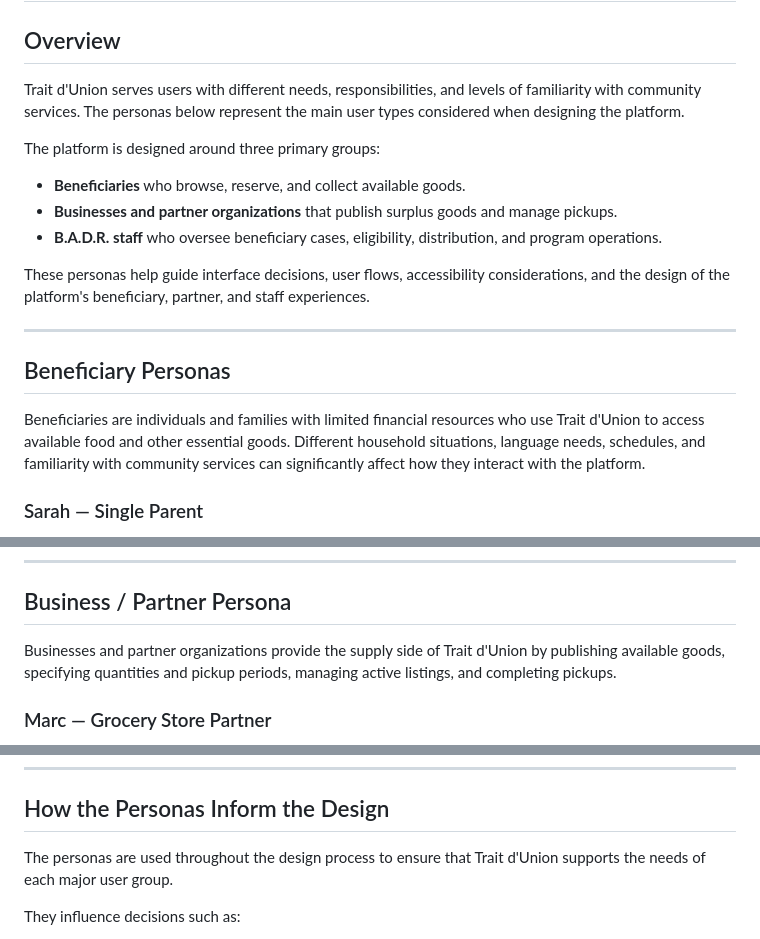
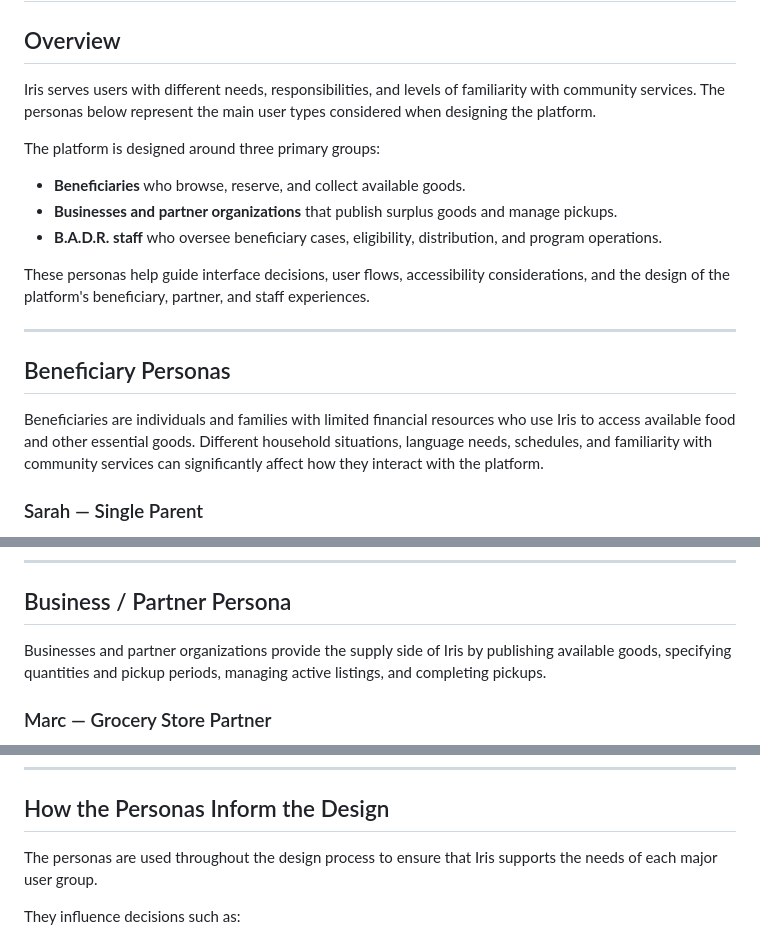
Before and after one commit to B-A-D-R-SL/iris, a Markdown page: docs/01-project/personas.md, 3 parts joined by grey strips. Rendered like a GitHub page.

Commit message:
Update references from 'Trait d'Union' to 'Iris'

```diff
--- a/docs/01-project/personas.md
+++ b/docs/01-project/personas.md
@@ -2,7 +2,7 @@
 
 ## Overview
 
-Trait d'Union serves users with different needs, responsibilities, and levels of familiarity with community services. The personas below represent the main user types considered when designing the platform.
+Iris serves users with different needs, responsibilities, and levels of familiarity with community services. The personas below represent the main user types considered when designing the platform.
 
 The platform is designed around three primary groups:
 
@@ -16,7 +16,7 @@ These personas help guide interface decisions, user flows, accessibility conside
 
 ## Beneficiary Personas
 
-Beneficiaries are individuals and families with limited financial resources who use Trait d'Union to access available food and other essential goods. Different household situations, language needs, schedules, and familiarity with community services can significantly affect how they interact with the platform.
+Beneficiaries are individuals and families with limited financial resources who use Iris to access available food and other essential goods. Different household situations, language needs, schedules, and familiarity with community services can significantly affect how they interact with the platform.
 
 ### Sarah — Single Parent
 
@@ -44,7 +44,7 @@ Lina represents a newcomer household that may face language barriers and may be
 
 ## Business / Partner Persona
 
-Businesses and partner organizations provide the supply side of Trait d'Union by publishing available goods, specifying quantities and pickup periods, managing active listings, and completing pickups.
+Businesses and partner organizations provide the supply side of Iris by publishing available goods, specifying quantities and pickup periods, managing active listings, and completing pickups.
 
 ### Marc — Grocery Store Partner
 
@@ -68,7 +68,7 @@ Maria represents B.A.D.R. staff responsible for reviewing beneficiary informatio
 
 ## How the Personas Inform the Design
 
-The personas are used throughout the design process to ensure that Trait d'Union supports the needs of each major user group.
+The personas are used throughout the design process to ensure that Iris supports the needs of each major user group.
 
 They influence decisions such as:
 
```
